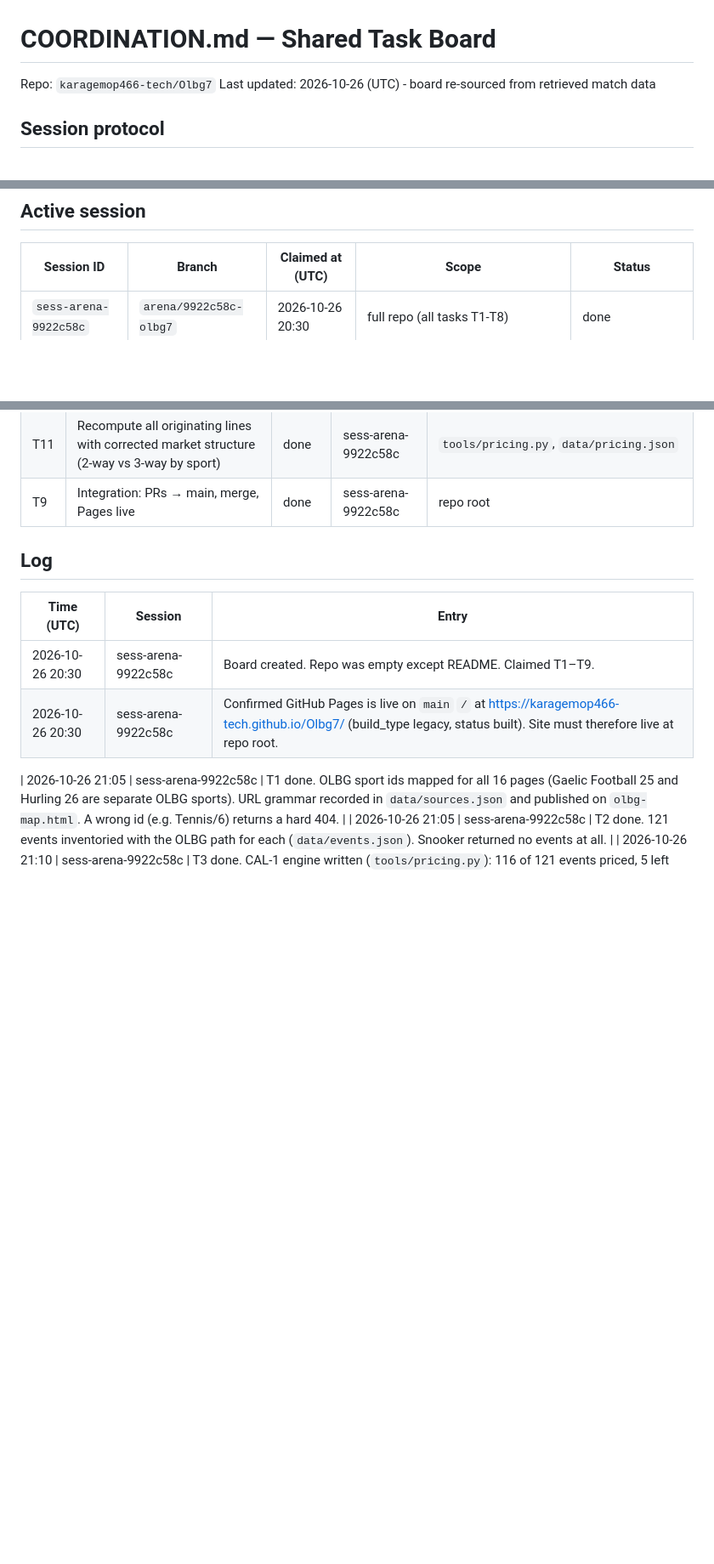
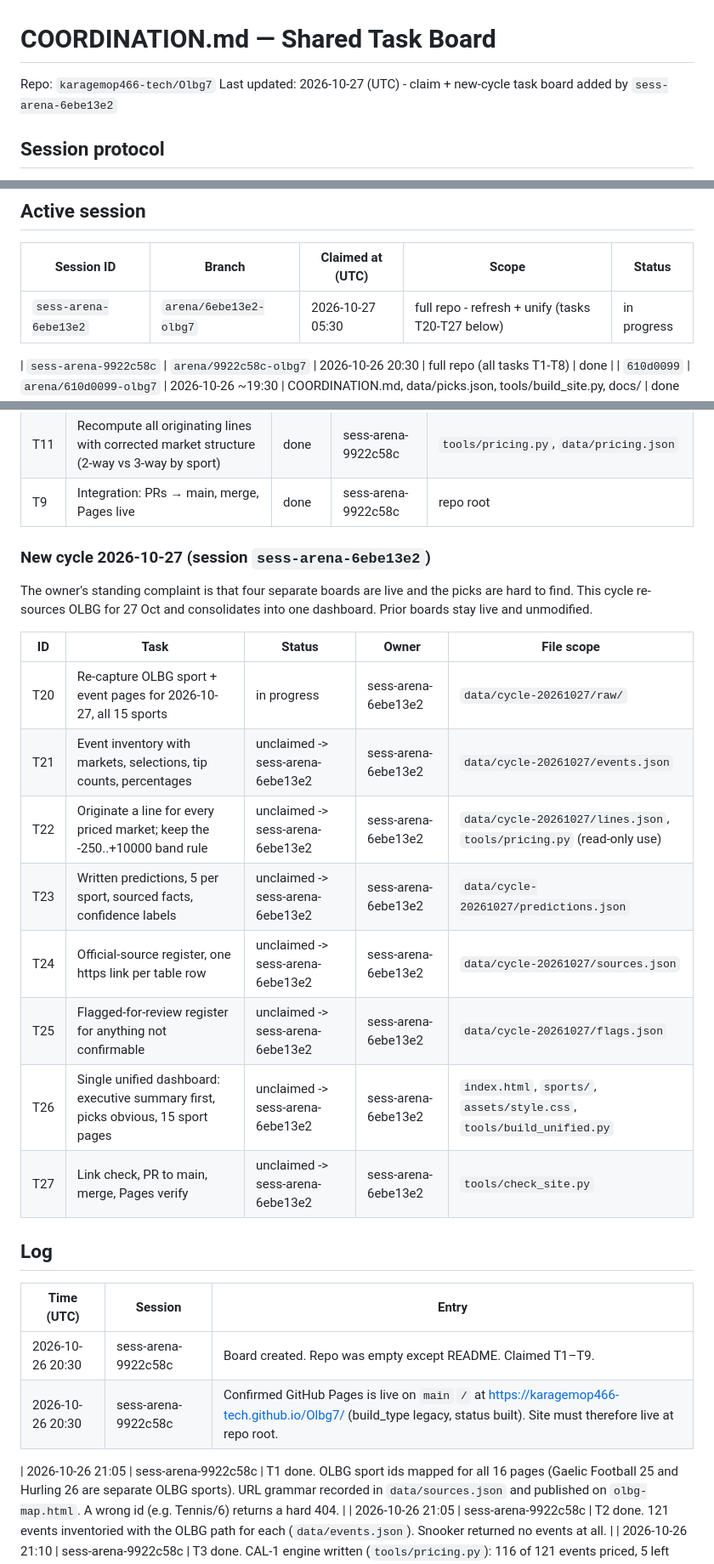
Before and after one commit to karagemop466-tech/Olbg7, a Markdown page: COORDINATION.md, 3 parts joined by grey strips. Shown at 85% size. Rendered like a GitHub page; blank space fills up the shorter version.

Commit message:
COORDINATION: claim 2026-10-27 cycle (T20-T27), refresh + unify boards
Co-authored-by: arena-agent <297053741+arena-agent@users.noreply.github.com>

```diff
--- a/COORDINATION.md
+++ b/COORDINATION.md
@@ -1,7 +1,7 @@
 # COORDINATION.md — Shared Task Board
 
 Repo: `karagemop466-tech/Olbg7`
-Last updated: 2026-10-26 (UTC) - board re-sourced from retrieved match data
+Last updated: 2026-10-27 (UTC) - claim + new-cycle task board added by `sess-arena-6ebe13e2`
 
 ## Session protocol
 
@@ -16,6 +16,8 @@ Last updated: 2026-10-26 (UTC) - board re-sourced from retrieved match data
 
 | Session ID | Branch | Claimed at (UTC) | Scope | Status |
 |---|---|---|---|---|
+| `sess-arena-6ebe13e2` | `arena/6ebe13e2-olbg7` | 2026-10-27 05:30 | full repo - refresh + unify (tasks T20-T27 below) | in progress |
+
 | `sess-arena-9922c58c` | `arena/9922c58c-olbg7` | 2026-10-26 20:30 | full repo (all tasks T1-T8) | done |
 | `610d0099` | `arena/610d0099-olbg7` | 2026-10-26 ~19:30 | COORDINATION.md, data/picks.json, tools/build_site.py, docs/ | done (merged to main as PRs #1-#4) |
 
@@ -39,6 +41,23 @@ Last updated: 2026-10-26 (UTC) - board re-sourced from retrieved match data
 | T10 | Re-source every prediction from retrieved match data (scores, team news, venue, official times) | done | sess-arena-9922c58c | `data/picks_src1.json`, `data/picks_src2.json`, `tools/build_picks.py`, `data/flags.json` | 2026-10-26 22:40 |
 | T11 | Recompute all originating lines with corrected market structure (2-way vs 3-way by sport) | done | sess-arena-9922c58c | `tools/pricing.py`, `data/pricing.json` | 2026-10-26 22:45 |
 | T9 | Integration: PRs → main, merge, Pages live | done | sess-arena-9922c58c | repo root |
+
+
+### New cycle 2026-10-27 (session `sess-arena-6ebe13e2`)
+
+The owner's standing complaint is that four separate boards are live and the picks are hard to find.
+This cycle re-sources OLBG for 27 Oct and consolidates into one dashboard. Prior boards stay live and unmodified.
+
+| ID | Task | Status | Owner | File scope |
+|---|---|---|---|---|
+| T20 | Re-capture OLBG sport + event pages for 2026-10-27, all 15 sports | in progress | sess-arena-6ebe13e2 | `data/cycle-20261027/raw/` |
+| T21 | Event inventory with markets, selections, tip counts, percentages | unclaimed -> sess-arena-6ebe13e2 | sess-arena-6ebe13e2 | `data/cycle-20261027/events.json` |
+| T22 | Originate a line for every priced market; keep the -250..+10000 band rule | unclaimed -> sess-arena-6ebe13e2 | sess-arena-6ebe13e2 | `data/cycle-20261027/lines.json`, `tools/pricing.py` (read-only use) |
+| T23 | Written predictions, 5 per sport, sourced facts, confidence labels | unclaimed -> sess-arena-6ebe13e2 | sess-arena-6ebe13e2 | `data/cycle-20261027/predictions.json` |
+| T24 | Official-source register, one https link per table row | unclaimed -> sess-arena-6ebe13e2 | sess-arena-6ebe13e2 | `data/cycle-20261027/sources.json` |
+| T25 | Flagged-for-review register for anything not confirmable | unclaimed -> sess-arena-6ebe13e2 | sess-arena-6ebe13e2 | `data/cycle-20261027/flags.json` |
+| T26 | Single unified dashboard: executive summary first, picks obvious, 15 sport pages | unclaimed -> sess-arena-6ebe13e2 | sess-arena-6ebe13e2 | `index.html`, `sports/`, `assets/style.css`, `tools/build_unified.py` |
+| T27 | Link check, PR to main, merge, Pages verify | unclaimed -> sess-arena-6ebe13e2 | sess-arena-6ebe13e2 | `tools/check_site.py` |
 
 ## Log
 
```
